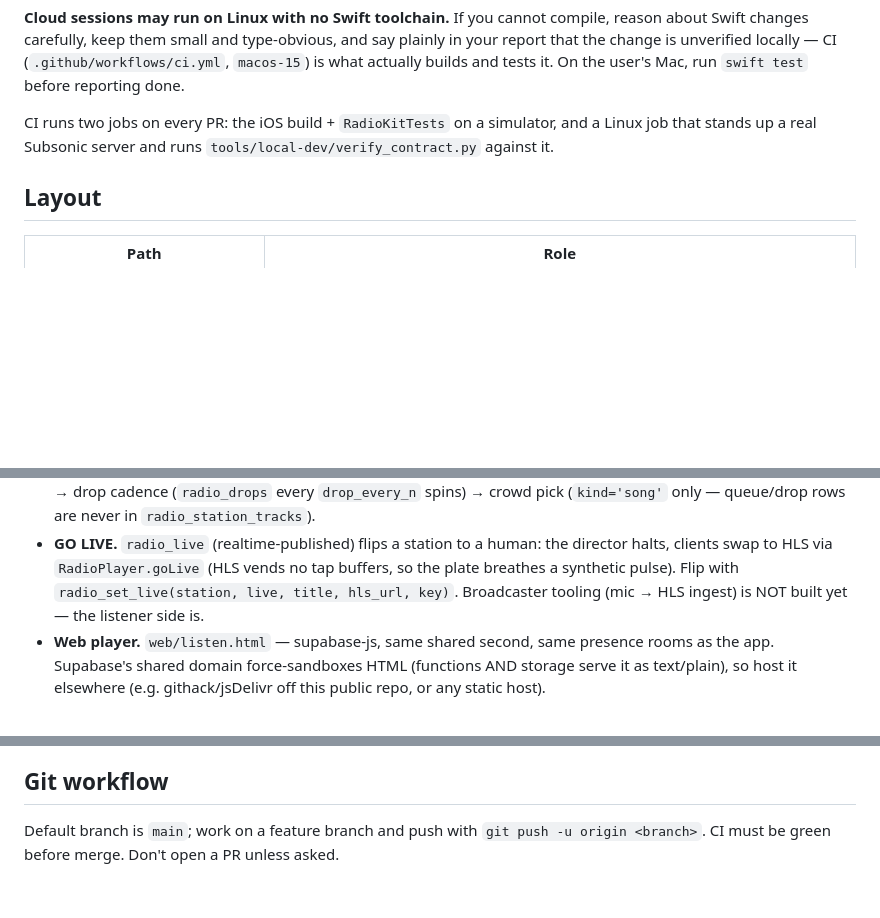
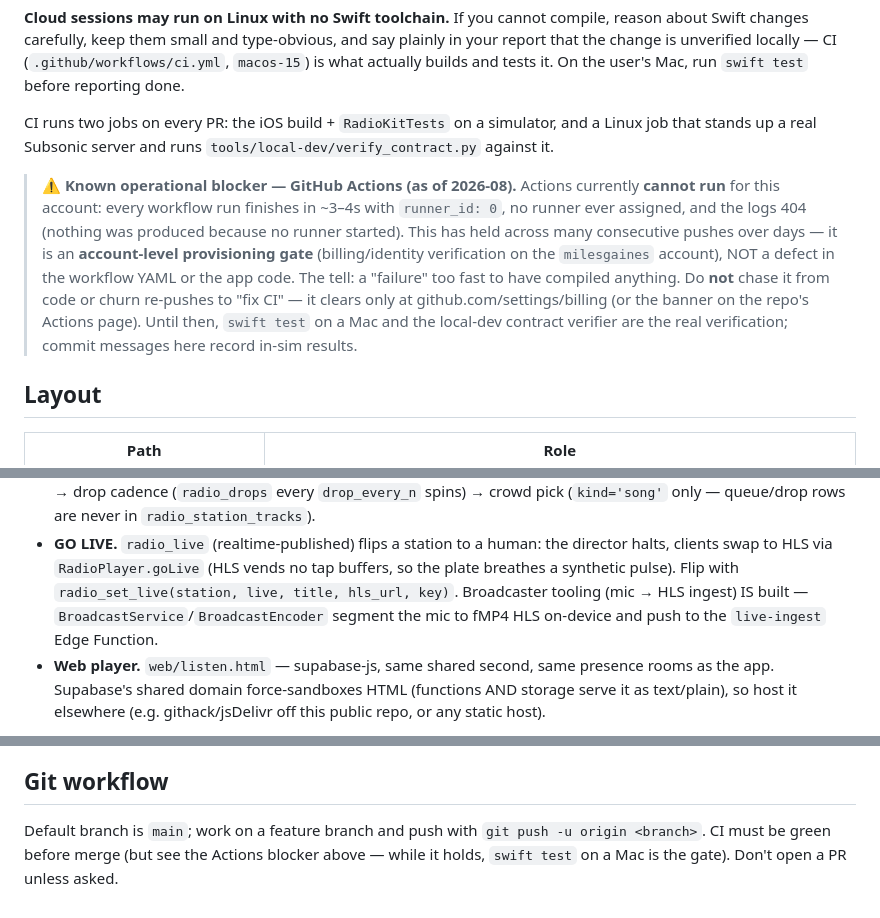
Before and after one commit to milesgaines/RADIO, a Markdown page: CLAUDE.md, 3 parts joined by grey strips. Drawn GitHub-style; blank space fills up the shorter version.

Commit message:
CLAUDE.md: record the GitHub Actions account blocker + test count
Adds a "Known operational blocker" section so future sessions recognize
the ~4s no-runner CI failures as an account-level provisioning gate
(billing/verification), not a code defect — and don't churn re-pushes
chasing it. Bumps the stale test count to match the spatial/resonance
merge.

```diff
--- a/CLAUDE.md
+++ b/CLAUDE.md
@@ -53,6 +53,19 @@ CI runs two jobs on every PR: the iOS build + `RadioKitTests` on a simulator,
 and a Linux job that stands up a real Subsonic server and runs
 `tools/local-dev/verify_contract.py` against it.
 
+> **⚠️ Known operational blocker — GitHub Actions (as of 2026-08).**
+> Actions currently **cannot run** for this account: every workflow run
+> finishes in ~3–4s with `runner_id: 0`, no runner ever assigned, and the
+> logs 404 (nothing was produced because no runner started). This has held
+> across many consecutive pushes over days — it is an **account-level
+> provisioning gate** (billing/identity verification on the `milesgaines`
+> account), NOT a defect in the workflow YAML or the app code. The tell: a
+> "failure" too fast to have compiled anything. Do **not** chase it from code
+> or churn re-pushes to "fix CI" — it clears only at
+> github.com/settings/billing (or the banner on the repo's Actions page).
+> Until then, `swift test` on a Mac and the local-dev contract verifier are
+> the real verification; commit messages here record in-sim results.
+
 ## Layout
 
 | Path | Role |
@@ -106,7 +119,9 @@ presence, votes, and now-playing) feeding `LiveStreamService.applyRemoteClock`.
   the director halts, clients swap to HLS via `RadioPlayer.goLive` (HLS
   vends no tap buffers, so the plate breathes a synthetic pulse). Flip with
   `radio_set_live(station, live, title, hls_url, key)`. Broadcaster tooling
-  (mic → HLS ingest) is NOT built yet — the listener side is.
+  (mic → HLS ingest) IS built — `BroadcastService`/`BroadcastEncoder`
+  segment the mic to fMP4 HLS on-device and push to the `live-ingest` Edge
+  Function.
 - **Web player.** `web/listen.html` — supabase-js, same shared second, same
   presence rooms as the app. Supabase's shared domain force-sandboxes HTML
   (functions AND storage serve it as text/plain), so host it elsewhere
@@ -230,7 +246,8 @@ checks, not for app login. For the full app loop run real Navidrome locally.
 ## Git workflow
 
 Default branch is `main`; work on a feature branch and push with
-`git push -u origin <branch>`. CI must be green before merge. Don't open a PR
-unless asked.
+`git push -u origin <branch>`. CI must be green before merge (but see the
+Actions blocker above — while it holds, `swift test` on a Mac is the gate).
+Don't open a PR unless asked.
 
 [XcodeGen]: https://github.com/yonaskolb/XcodeGen
```
Also changed, not shown: other parts of CLAUDE.md (+2 -1 lines).
